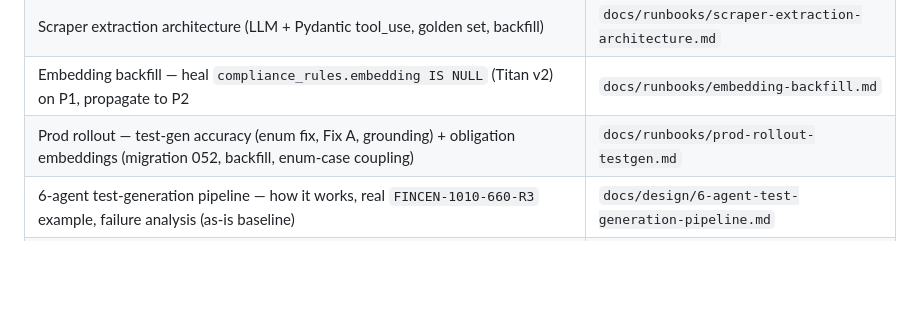
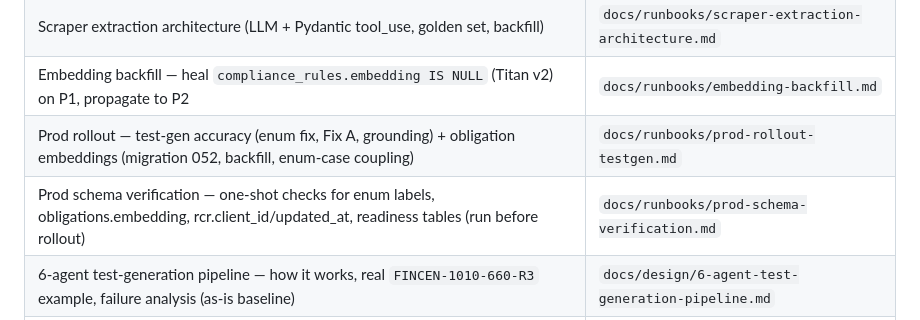
Before and after one commit to fortresslabs-dev/main-fortress, a Markdown page: CLAUDE.md, the part around the change. GitHub-like rendering; blank space fills up the shorter version.

```diff
--- a/CLAUDE.md
+++ b/CLAUDE.md
@@ -25,6 +25,7 @@ vector + BM25 store (OpenSearch Serverless was removed from the budget
 | Scraper extraction architecture (LLM + Pydantic tool_use, golden set, backfill) | `docs/runbooks/scraper-extraction-architecture.md` |
 | Embedding backfill — heal `compliance_rules.embedding IS NULL` (Titan v2) on P1, propagate to P2 | `docs/runbooks/embedding-backfill.md` |
 | Prod rollout — test-gen accuracy (enum fix, Fix A, grounding) + obligation embeddings (migration 052, backfill, enum-case coupling) | `docs/runbooks/prod-rollout-testgen.md` |
+| Prod schema verification — one-shot checks for enum labels, obligations.embedding, rcr.client_id/updated_at, readiness tables (run before rollout) | `docs/runbooks/prod-schema-verification.md` |
 | 6-agent test-generation pipeline — how it works, real `FINCEN-1010-660-R3` example, failure analysis (as-is baseline) | `docs/design/6-agent-test-generation-pipeline.md` |
 | Dashboard data map — every page → API endpoint → Postgres tables → aggregation, with flow + ER diagrams | `docs/design/dashboard-data-map.md` |
 | Dashboard completion SME review — 7 work items as business use cases, fixes, SME verification, Mermaid diagrams | `docs/compliance/dashboard-completion-sme-review.md` |
```
Also changed, not shown: docs/runbooks/prod-schema-verification.md (added, +125 -0 lines).
